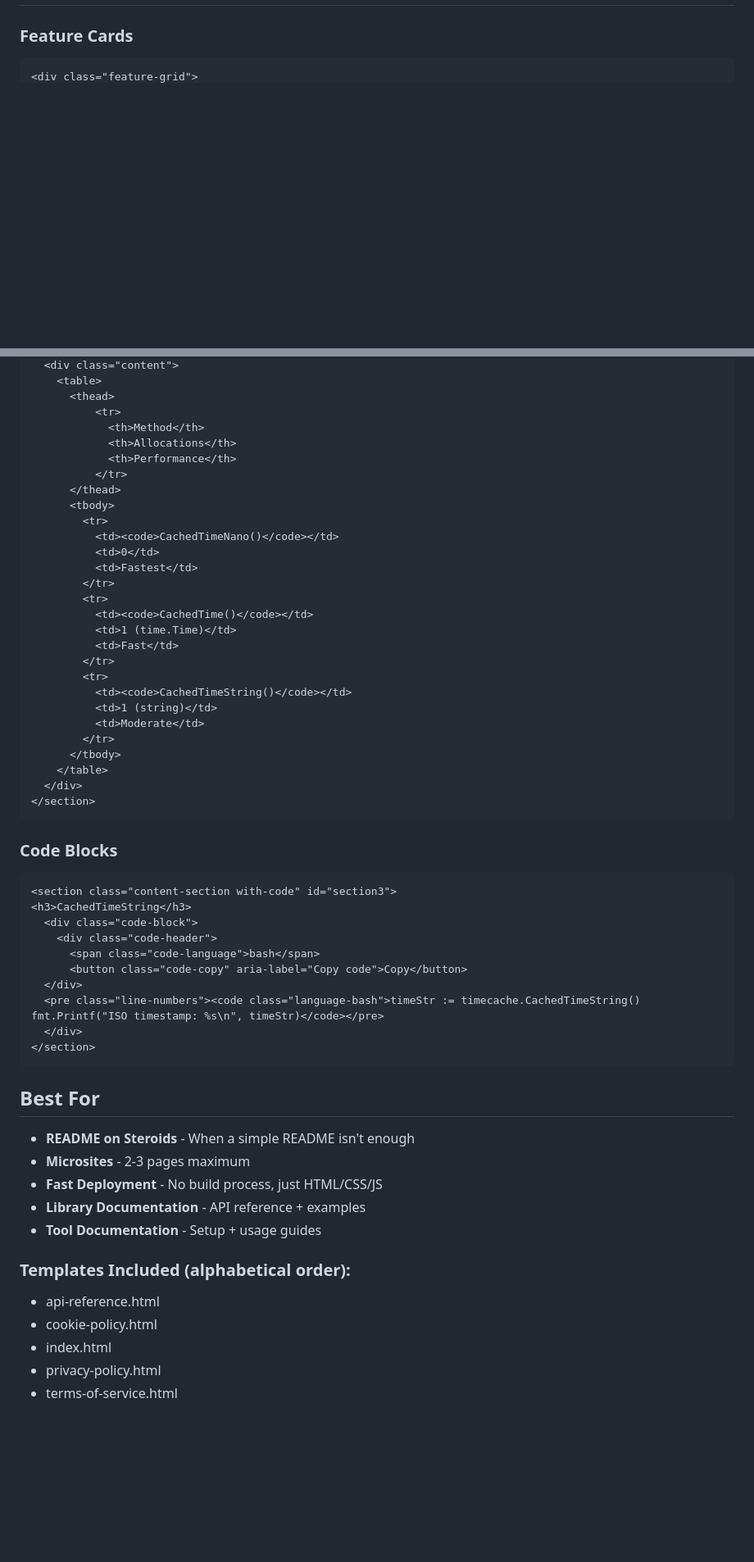
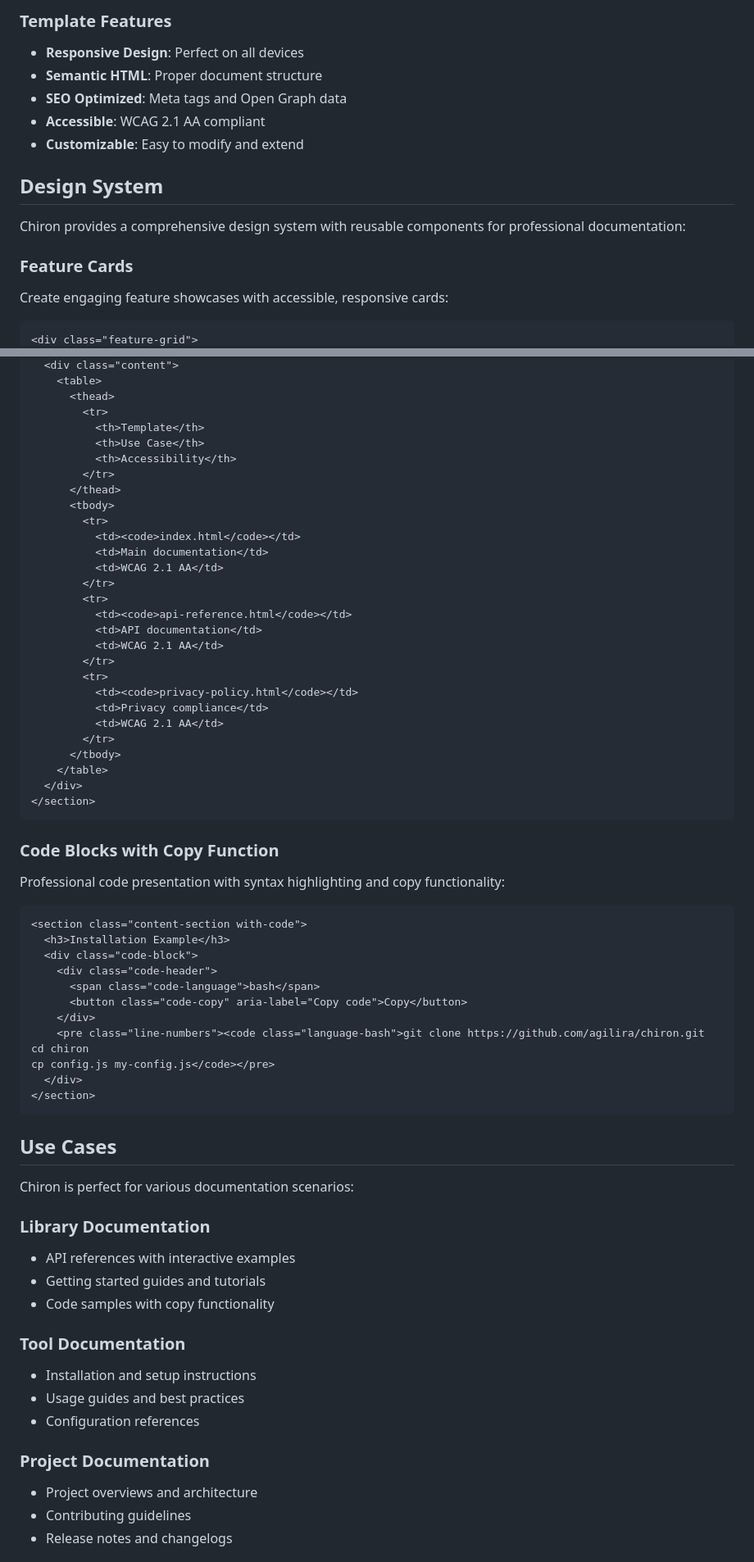
Before and after one commit to agilira/chiron, a Markdown page: README.md, 2 parts joined by grey strips. Shown at 82% size. Drawn GitHub-style; blank space fills up the shorter version.

````diff
--- a/README.md
+++ b/README.md
@@ -117,5 +177,18 @@ Comprehensive configuration options:
+### Template Features
+
+- **Responsive Design**: Perfect on all devices
+- **Semantic HTML**: Proper document structure
+- **SEO Optimized**: Meta tags and Open Graph data
+- **Accessible**: WCAG 2.1 AA compliant
+- **Customizable**: Easy to modify and extend
+
+## Design System
+
+Chiron provides a comprehensive design system with reusable components for professional documentation:
 
 ### Feature Cards
 
+Create engaging feature showcases with accessible, responsive cards:
+
 ```html
 <div class="feature-grid">
@@ -140,59 +215,69 @@ Chiron includes beautiful, accessible table styling with borders, alternating ro
   <div class="content">
     <table>
       <thead>
-          <tr>
-            <th>Method</th>
-            <th>Allocations</th>
-            <th>Performance</th>
-          </tr>
+        <tr>
+          <th>Template</th>
+          <th>Use Case</th>
+          <th>Accessibility</th>
+        </tr>
       </thead>
       <tbody>
         <tr>
-          <td><code>CachedTimeNano()</code></td>
-          <td>0</td>
-          <td>Fastest</td>
+          <td><code>index.html</code></td>
+          <td>Main documentation</td>
+          <td>WCAG 2.1 AA</td>
         </tr>
         <tr>
-          <td><code>CachedTime()</code></td>
-          <td>1 (time.Time)</td>
-          <td>Fast</td>
+          <td><code>api-reference.html</code></td>
+          <td>API documentation</td>
+          <td>WCAG 2.1 AA</td>
         </tr>
         <tr>
-          <td><code>CachedTimeString()</code></td>
-          <td>1 (string)</td>
-          <td>Moderate</td>
+          <td><code>privacy-policy.html</code></td>
+          <td>Privacy compliance</td>
+          <td>WCAG 2.1 AA</td>
         </tr>
       </tbody>
     </table>
   </div>
 </section>
 ```
-### Code Blocks
+
+### Code Blocks with Copy Function
+
+Professional code presentation with syntax highlighting and copy functionality:
 
 ```html
-<section class="content-section with-code" id="section3">
-<h3>CachedTimeString</h3>
+<section class="content-section with-code">
+  <h3>Installation Example</h3>
   <div class="code-block">
     <div class="code-header">
       <span class="code-language">bash</span>
       <button class="code-copy" aria-label="Copy code">Copy</button>
-  </div>
-  <pre class="line-numbers"><code class="language-bash">timeStr := timecache.CachedTimeString()
-fmt.Printf("ISO timestamp: %s\n", timeStr)</code></pre>
+    </div>
+    <pre class="line-numbers"><code class="language-bash">git clone https://github.com/agilira/chiron.git
+cd chiron
+cp config.js my-config.js</code></pre>
   </div>
 </section>
 ```
 
-## Best For
-- **README on Steroids** - When a simple README isn't enough
-- **Microsites** - 2-3 pages maximum
-- **Fast Deployment** - No build process, just HTML/CSS/JS
-- **Library Documentation** - API reference + examples
-- **Tool Documentation** - Setup + usage guides
+## Use Cases
 
-### Templates Included (alphabetical order):
-- api-reference.html
-- cookie-policy.html
-- index.html
-- privacy-policy.html
-- terms-of-service.html
+Chiron is perfect for various documentation scenarios:
+
+### **Library Documentation**
+- API references with interactive examples
+- Getting started guides and tutorials
+- Code samples with copy functionality
+
+### **Tool Documentation**
+- Installation and setup instructions
+- Usage guides and best practices
+- Configuration references
+
+### **Project Documentation**
+- Project overviews and architecture
+- Contributing guidelines
+- Release notes and changelogs
+
````
Also changed, not shown: other parts of README.md (+186 -83 lines).
